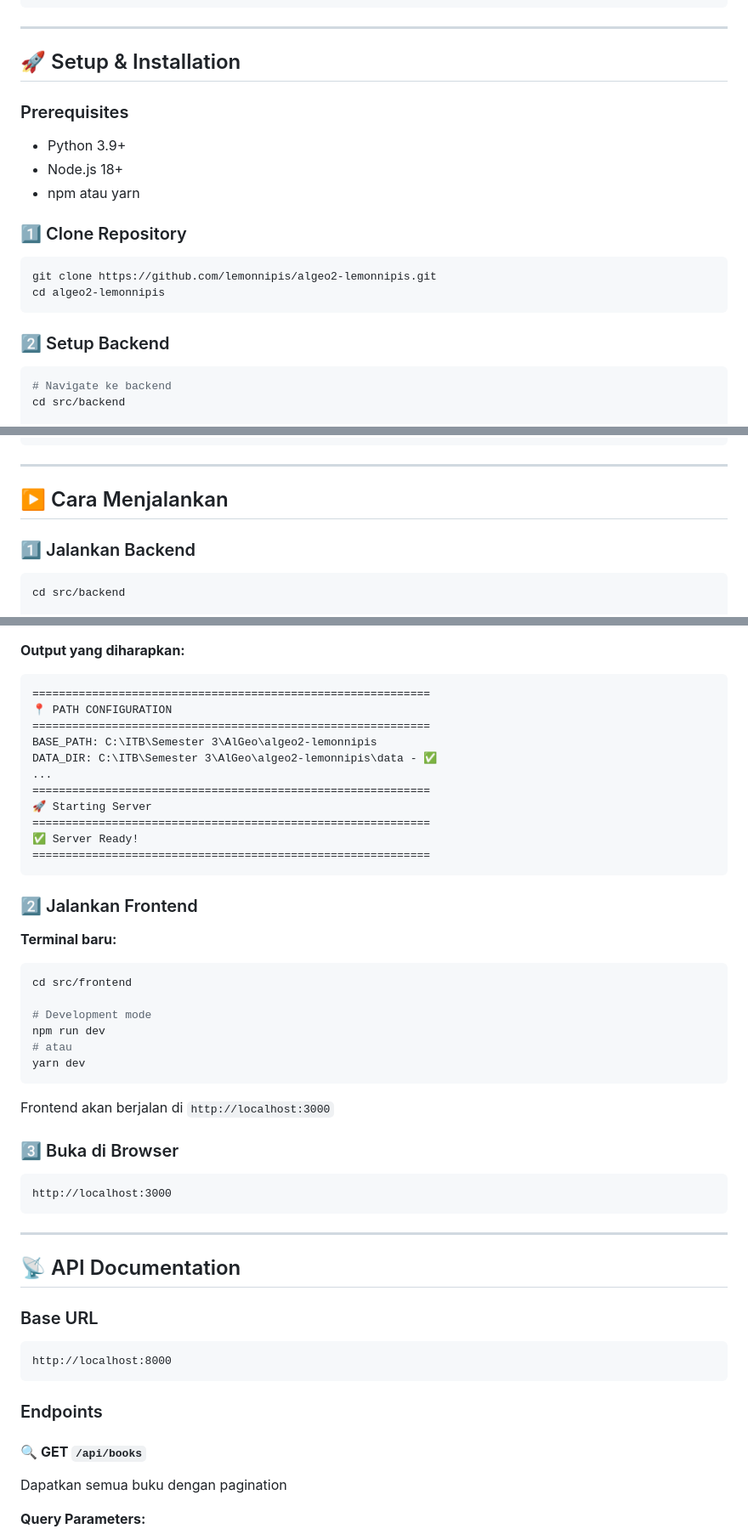
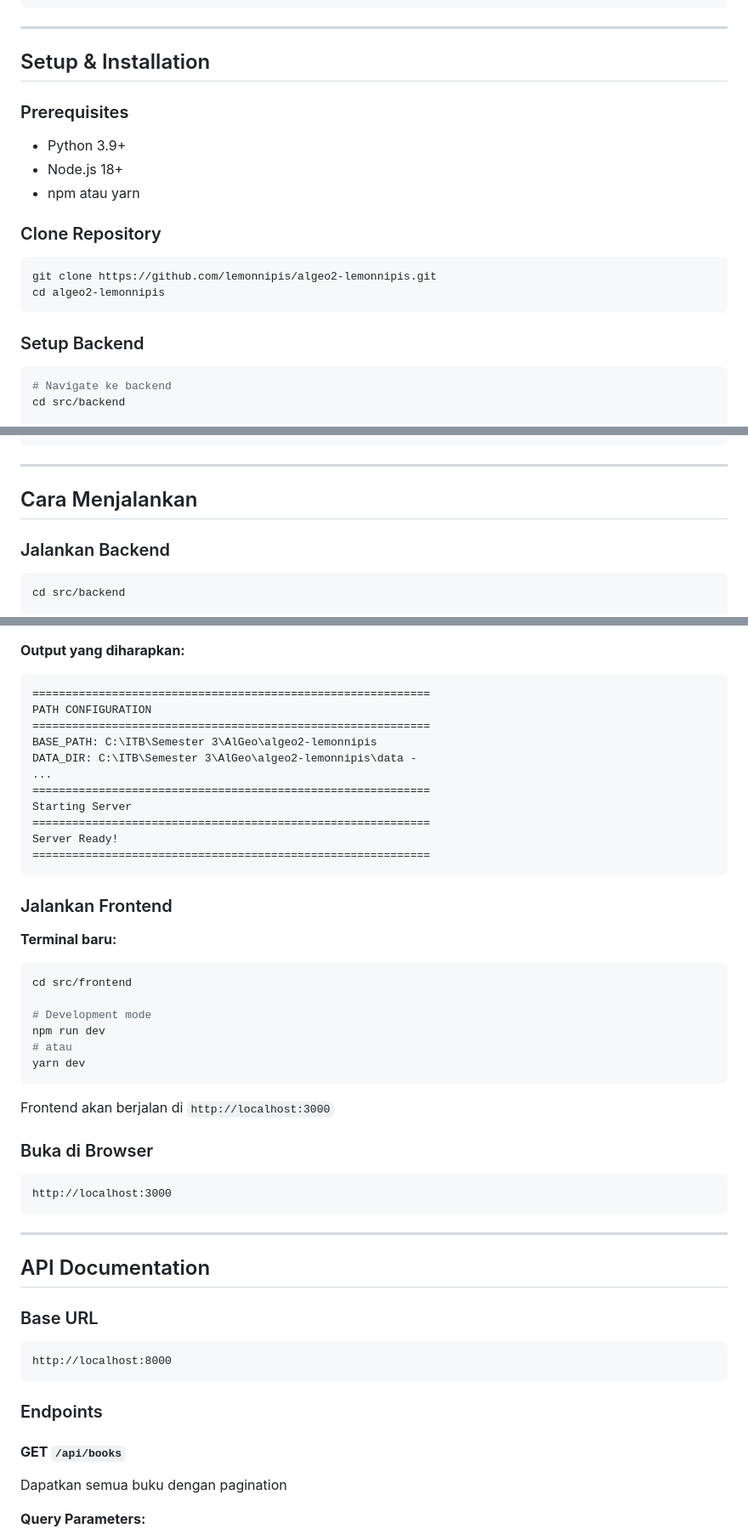
Before and after one commit to Irvin-Tandiarrang-Sumual/Lemon_Nipis_Library-IF2123-Linear_Algebra_and_Geometry-lemonnipis, a Markdown page: README.md, 3 parts joined by grey strips. Shown at 85% size. GitHub-like rendering.

Commit message:
Update README formatting and section titles

````diff
--- a/README.md
+++ b/README.md
@@ -119,21 +119,21 @@ algeo2-lemonnipis/
 
 ---
 
-## 🚀 Setup & Installation
+## Setup & Installation
 
 ### Prerequisites
 - Python 3.9+
 - Node.js 18+
 - npm atau yarn
 
-### 1️⃣ Clone Repository
+### Clone Repository
 
 ```bash
 git clone https://github.com/lemonnipis/algeo2-lemonnipis.git
 cd algeo2-lemonnipis
 ```
 
-### 2️⃣ Setup Backend
+### Setup Backend
 
 ```bash
 # Navigate ke backend
@@ -196,9 +196,9 @@ data/
 
 ---
 
-## ▶️ Cara Menjalankan
+## Cara Menjalankan
 
-### 1️⃣ Jalankan Backend
+### Jalankan Backend
 
 ```bash
 cd src/backend
@@ -217,19 +217,19 @@ Server akan berjalan di `http://localhost:8000`
 **Output yang diharapkan:**
 ```
 ============================================================
-📍 PATH CONFIGURATION
+PATH CONFIGURATION
 ============================================================
 BASE_PATH: C:\ITB\Semester 3\AlGeo\algeo2-lemonnipis
-DATA_DIR: C:\ITB\Semester 3\AlGeo\algeo2-lemonnipis\data - ✅
+DATA_DIR: C:\ITB\Semester 3\AlGeo\algeo2-lemonnipis\data -
 ...
 ============================================================
-🚀 Starting Server
+Starting Server
 ============================================================
-✅ Server Ready!
+Server Ready!
 ============================================================
 ```
 
-### 2️⃣ Jalankan Frontend
+### Jalankan Frontend
 
 **Terminal baru:**
 
@@ -244,7 +244,7 @@ yarn dev
 
 Frontend akan berjalan di `http://localhost:3000`
 
-### 3️⃣ Buka di Browser
+### Buka di Browser
 
 ```
 http://localhost:3000
@@ -252,7 +252,7 @@ http://localhost:3000
 
 ---
 
-## 📡 API Documentation
+## API Documentation
 
 ### Base URL
 ```
@@ -261,7 +261,7 @@ http://localhost:8000
 
 ### Endpoints
 
-#### 🔍 **GET** `/api/books`
+#### **GET** `/api/books`
 Dapatkan semua buku dengan pagination
 
 **Query Parameters:**
````
Also changed, not shown: other parts of README.md (+26 -26 lines).
